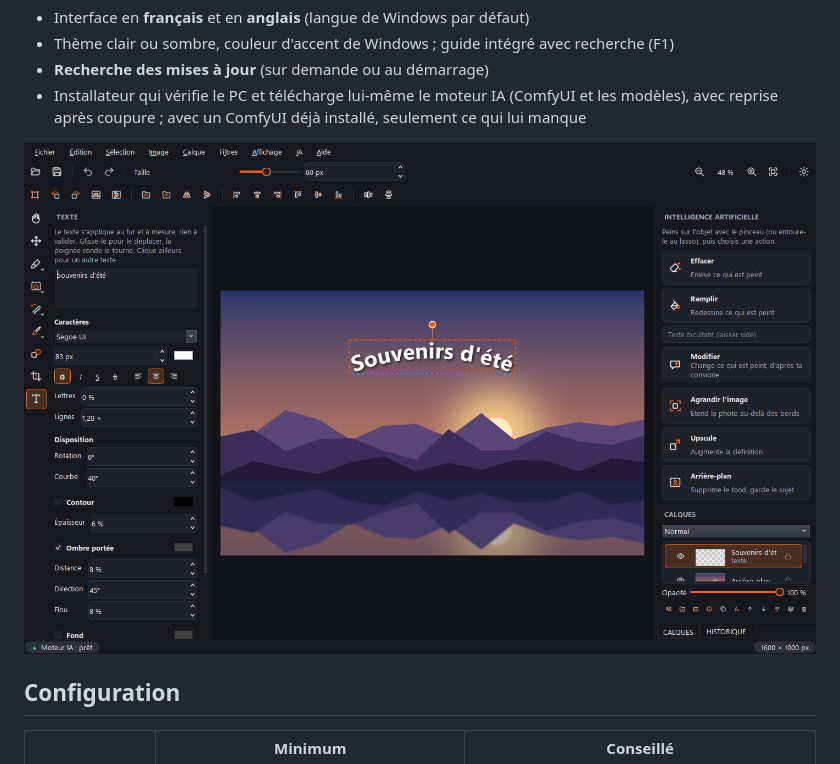
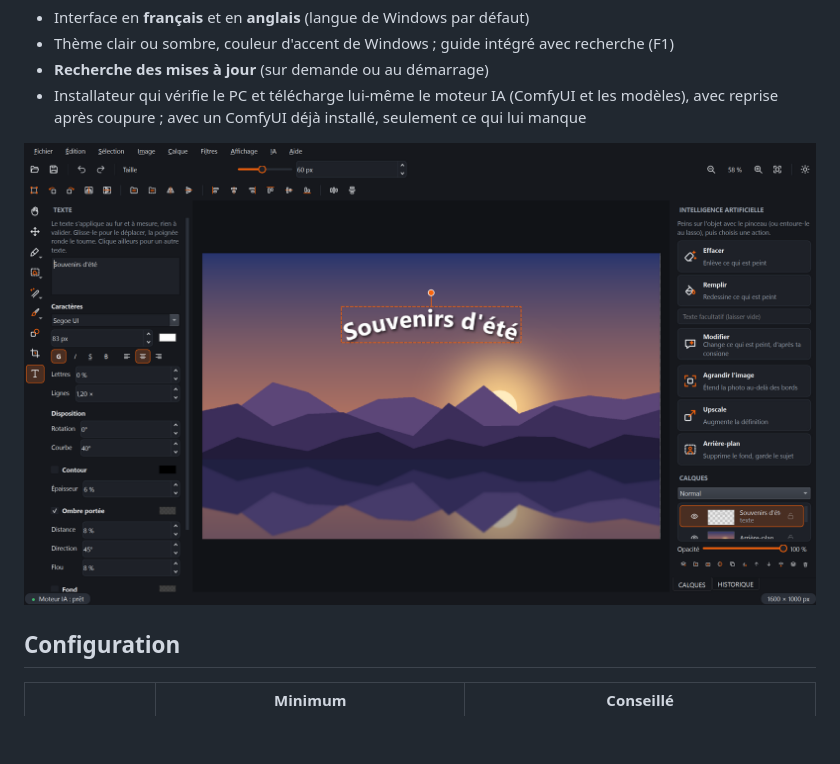
Before and after one commit to georgeschris01/pixane, a Markdown page: README.md, the part around the change. Drawn GitHub-style; pictures changed too: docs/screenshots/pixane-2k-fr.png (added), docs/screenshots/pixane-fr.png (deleted); blank space fills up the shorter version.

```diff
--- a/README.md
+++ b/README.md
@@ -70,7 +70,7 @@
 - **Recherche des mises à jour** (sur demande ou au démarrage)
 - Installateur qui vérifie le PC et télécharge lui-même le moteur IA (ComfyUI et les modèles), avec reprise après coupure ; avec un ComfyUI déjà installé, seulement ce qui lui manque
 
-![Pixane : texte en arc sur un paysage, panneau Intelligence artificielle à droite](docs/screenshots/pixane-fr.png)
+![Pixane : texte en arc sur un paysage, panneau Intelligence artificielle à droite](docs/screenshots/pixane-2k-fr.png)
 
 ## Configuration
 
```
Also changed, not shown: README.en.md (+1 -1 lines), docs/screenshots/pixane-2k-en.png (added), docs/screenshots/pixane-en.png (deleted), docs/social-preview-2k.png, docs/social-preview.png.
